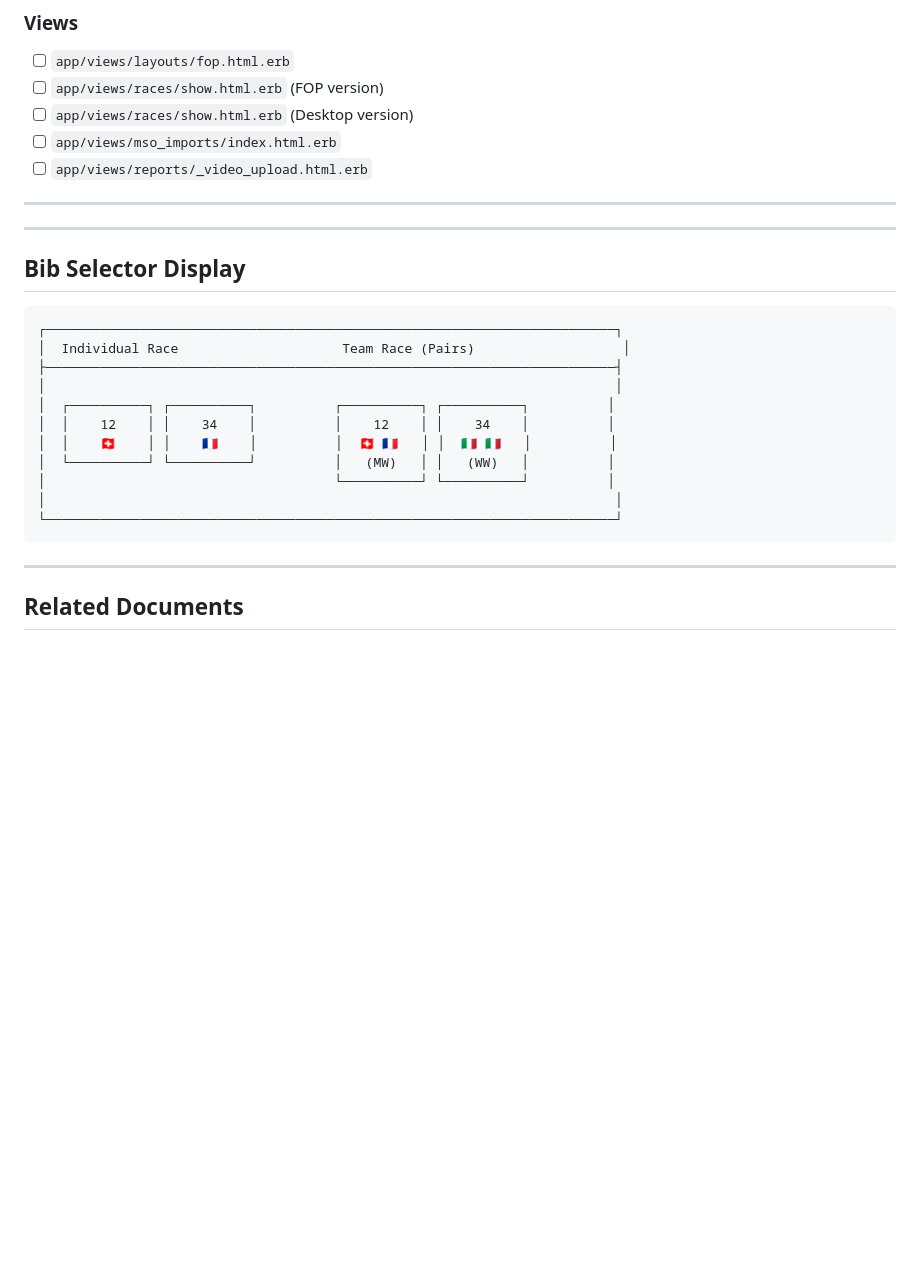
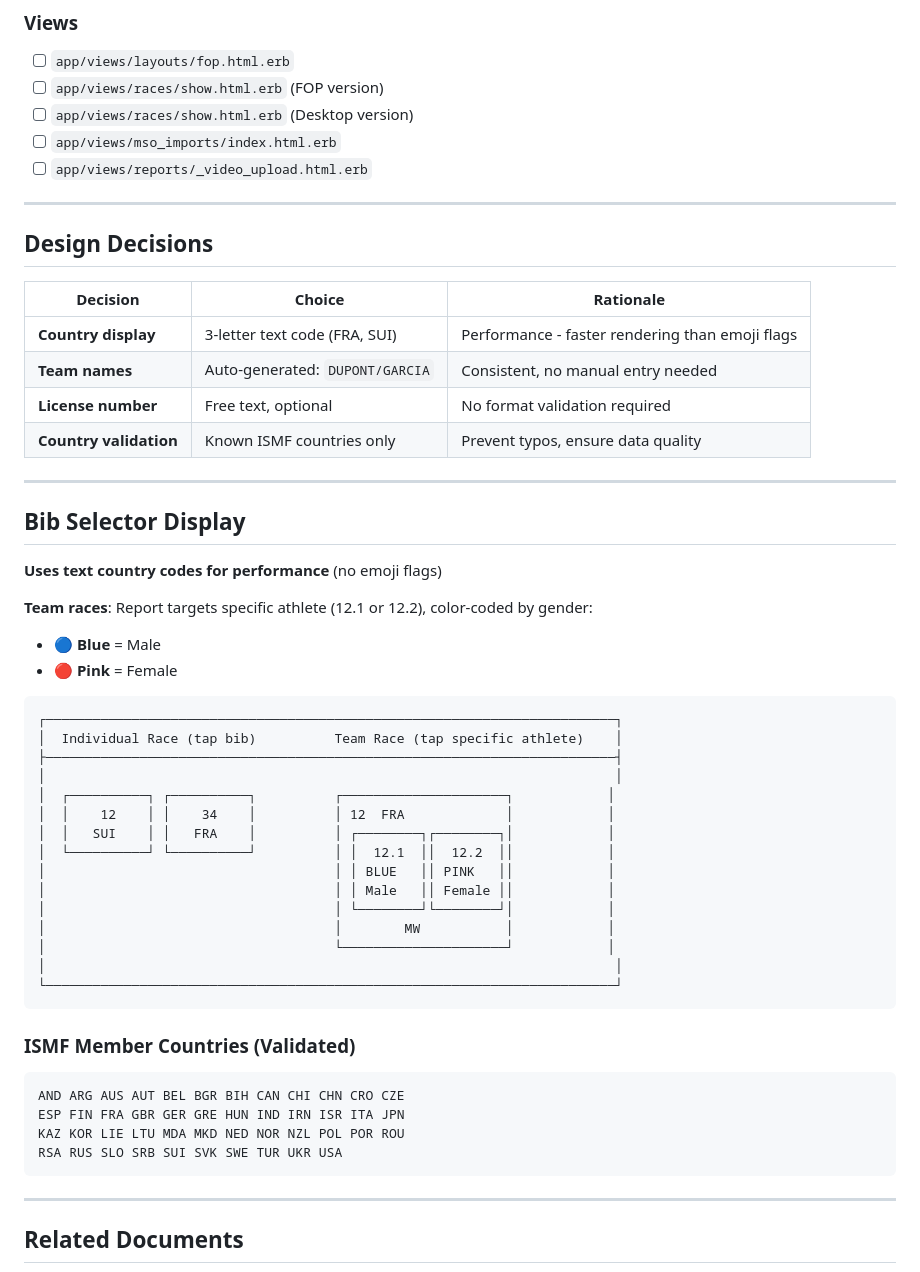
Before and after one commit to rockcodelabs/ismf-race-logger, a Markdown page: docs/features/README.md, the part around the change. Rendered like a GitHub page; blank space fills up the shorter version.

Commit message:
Use ISO3 country codes and per-athlete reports

````diff
--- a/docs/features/README.md
+++ b/docs/features/README.md
@@ -283,22 +283,50 @@ This document provides an overview of all planned features for the ISMF Race Log
 
 ---
 
+## Design Decisions
+
+| Decision | Choice | Rationale |
+|----------|--------|-----------|
+| **Country display** | 3-letter text code (FRA, SUI) | Performance - faster rendering than emoji flags |
+| **Team names** | Auto-generated: `DUPONT/GARCIA` | Consistent, no manual entry needed |
+| **License number** | Free text, optional | No format validation required |
+| **Country validation** | Known ISMF countries only | Prevent typos, ensure data quality |
+
 ---
 
 ## Bib Selector Display
 
+**Uses text country codes for performance** (no emoji flags)
+
+**Team races**: Report targets specific athlete (12.1 or 12.2), color-coded by gender:
+- 🔵 **Blue** = Male
+- 🔴 **Pink** = Female
+
 ```
 ┌─────────────────────────────────────────────────────────────────────────┐
-│  Individual Race                     Team Race (Pairs)                   │
+│  Individual Race (tap bib)          Team Race (tap specific athlete)    │
 ├─────────────────────────────────────────────────────────────────────────┤
 │                                                                         │
-│  ┌──────────┐ ┌──────────┐          ┌──────────┐ ┌──────────┐          │
-│  │    12    │ │    34    │          │    12    │ │    34    │          │
-│  │    🇨🇭    │ │    🇫🇷    │          │  🇨🇭 🇫🇷   │ │  🇮🇹 🇮🇹   │          │
-│  └──────────┘ └──────────┘          │   (MW)   │ │   (WW)   │          │
-│                                     └──────────┘ └──────────┘          │
+│  ┌──────────┐ ┌──────────┐          ┌─────────────────────┐            │
+│  │    12    │ │    34    │          │ 12  FRA             │            │
+│  │   SUI    │ │   FRA    │          │ ┌────────┐┌────────┐│            │
+│  └──────────┘ └──────────┘          │ │  12.1  ││  12.2  ││            │
+│                                     │ │ BLUE   ││ PINK   ││            │
+│                                     │ │ Male   ││ Female ││            │
+│                                     │ └────────┘└────────┘│            │
+│                                     │        MW           │            │
+│                                     └─────────────────────┘            │
 │                                                                         │
 └─────────────────────────────────────────────────────────────────────────┘
+```
+
+### ISMF Member Countries (Validated)
+
+```
+AND ARG AUS AUT BEL BGR BIH CAN CHI CHN CRO CZE
+ESP FIN FRA GBR GER GRE HUN IND IRN ISR ITA JPN
+KAZ KOR LIE LTU MDA MKD NED NOR NZL POL POR ROU
+RSA RUS SLO SRB SUI SVK SWE TUR UKR USA
 ```
 
 ---
````
Also changed, not shown: docs/features/mso-import-participants.md (+180 -82 lines).
